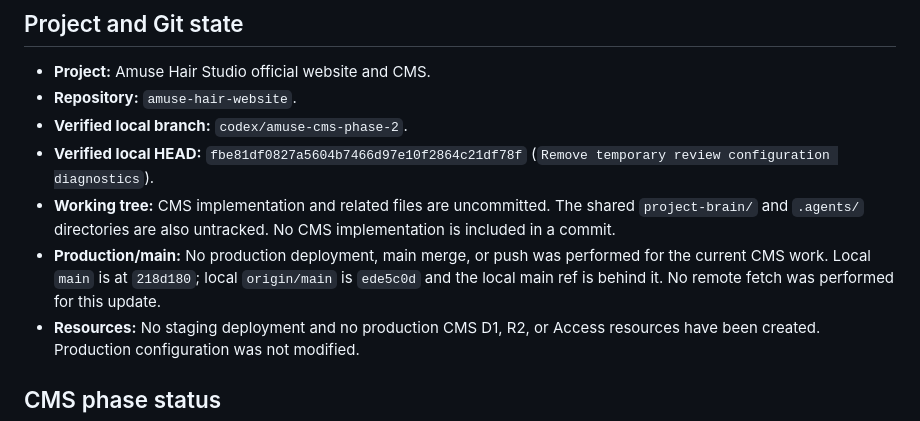
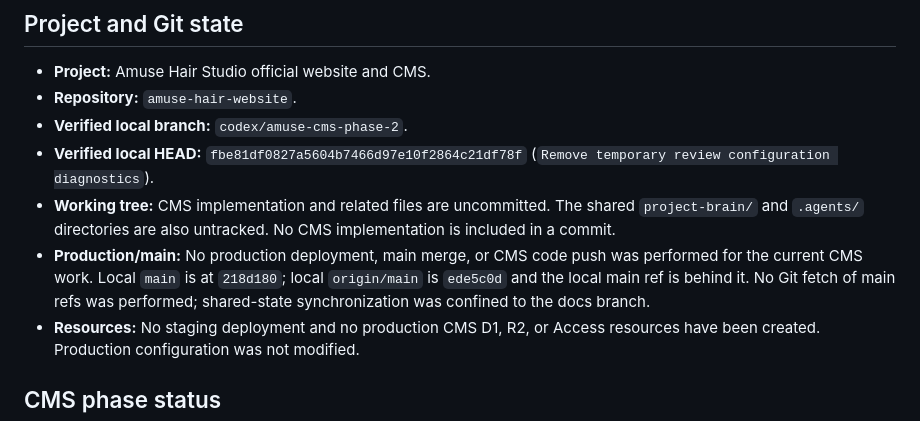
Before and after one commit to leonzll918-bit/amuse-hair-website, a Markdown page: project-brain/CURRENT_STATE.md, the part around the change. GitHub-like rendering.

Commit message:
docs: clarify main and shared-state sync status

```diff
--- a/project-brain/CURRENT_STATE.md
+++ b/project-brain/CURRENT_STATE.md
@@ -14,7 +14,7 @@ Operating Protocol.
 - **Verified local branch:** `codex/amuse-cms-phase-2`.
 - **Verified local HEAD:** `fbe81df0827a5604b7466d97e10f2864c21df78f` (`Remove temporary review configuration diagnostics`).
 - **Working tree:** CMS implementation and related files are uncommitted. The shared `project-brain/` and `.agents/` directories are also untracked. No CMS implementation is included in a commit.
-- **Production/main:** No production deployment, main merge, or push was performed for the current CMS work. Local `main` is at `218d180`; local `origin/main` is `ede5c0d` and the local main ref is behind it. No remote fetch was performed for this update.
+- **Production/main:** No production deployment, main merge, or CMS code push was performed for the current CMS work. Local `main` is at `218d180`; local `origin/main` is `ede5c0d` and the local main ref is behind it. No Git fetch of main refs was performed; shared-state synchronization was confined to the docs branch.
 - **Resources:** No staging deployment and no production CMS D1, R2, or Access resources have been created. Production configuration was not modified.
 
 ## CMS phase status
```
